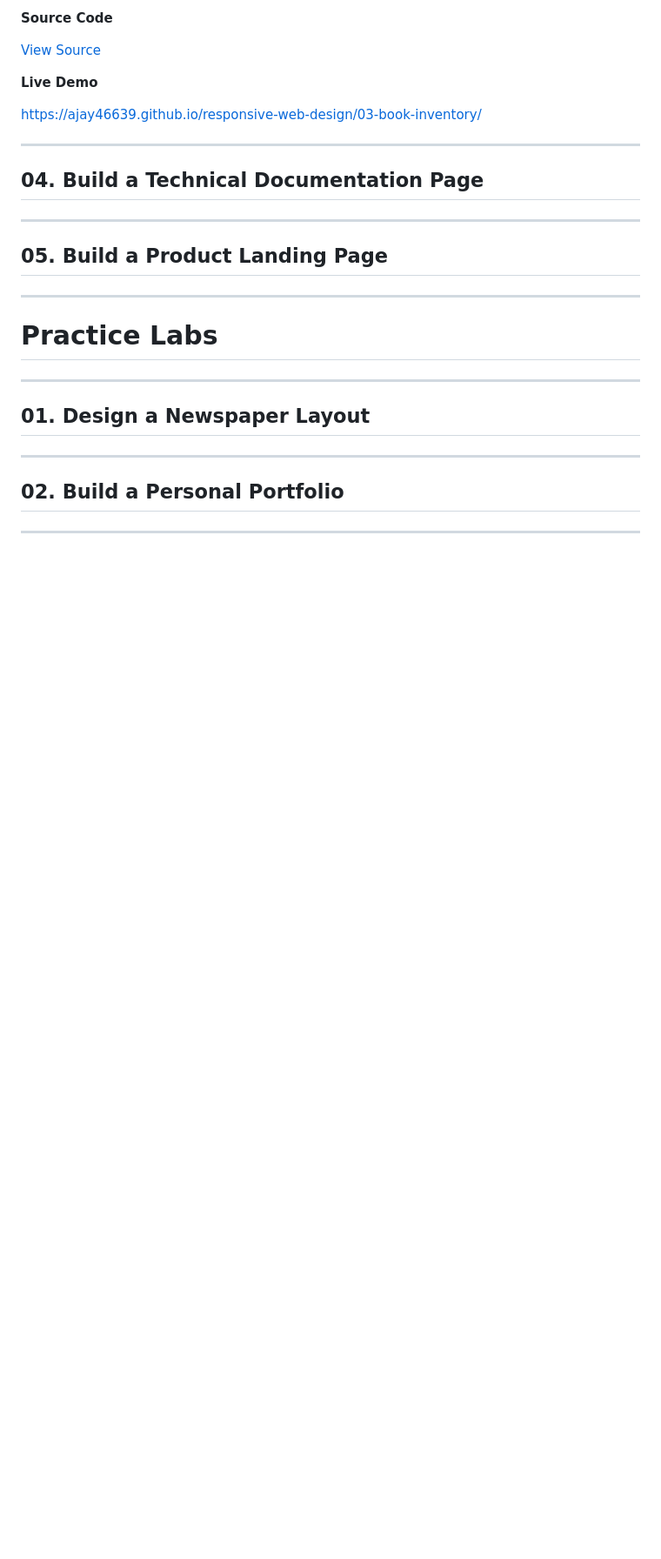
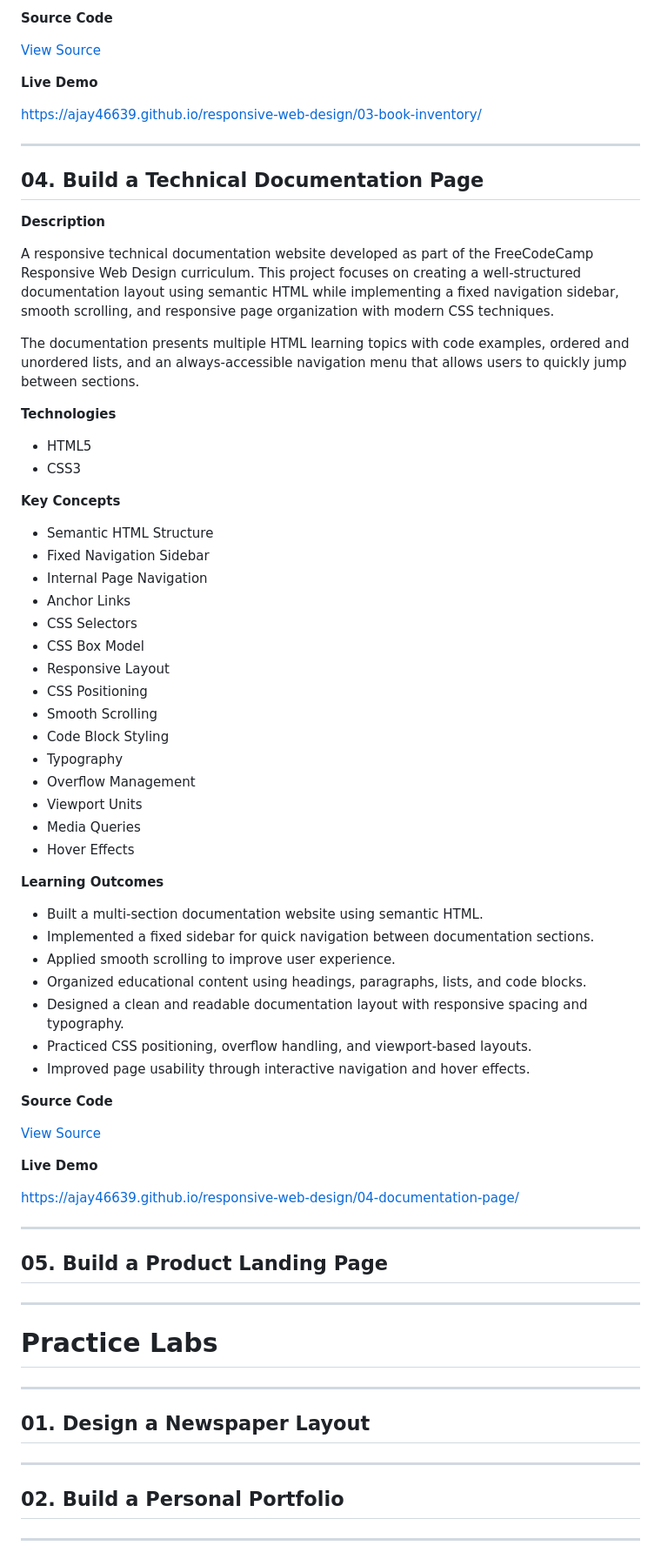
Before and after one commit to ajay46639/responsive-web-design, a Markdown page: README.md, the part around the change. Shown at 87% size. Drawn GitHub-style; blank space fills up the shorter version.

Commit message:
Updating Readme for project 4th

```diff
--- a/README.md
+++ b/README.md
@@ -185,6 +185,53 @@ https://ajay46639.github.io/responsive-web-design/03-book-inventory/
 
 ## 04. Build a Technical Documentation Page
 
+**Description**
+
+A responsive technical documentation website developed as part of the FreeCodeCamp Responsive Web Design curriculum. This project focuses on creating a well-structured documentation layout using semantic HTML while implementing a fixed navigation sidebar, smooth scrolling, and responsive page organization with modern CSS techniques.
+
+The documentation presents multiple HTML learning topics with code examples, ordered and unordered lists, and an always-accessible navigation menu that allows users to quickly jump between sections.
+
+**Technologies**
+
+- HTML5
+- CSS3
+
+**Key Concepts**
+
+- Semantic HTML Structure
+- Fixed Navigation Sidebar
+- Internal Page Navigation
+- Anchor Links
+- CSS Selectors
+- CSS Box Model
+- Responsive Layout
+- CSS Positioning
+- Smooth Scrolling
+- Code Block Styling
+- Typography
+- Overflow Management
+- Viewport Units
+- Media Queries
+- Hover Effects
+
+**Learning Outcomes**
+
+- Built a multi-section documentation website using semantic HTML.
+- Implemented a fixed sidebar for quick navigation between documentation sections.
+- Applied smooth scrolling to improve user experience.
+- Organized educational content using headings, paragraphs, lists, and code blocks.
+- Designed a clean and readable documentation layout with responsive spacing and typography.
+- Practiced CSS positioning, overflow handling, and viewport-based layouts.
+- Improved page usability through interactive navigation and hover effects.
+
+**Source Code**
+
+[View Source](./04-documentation-page/)
+
+**Live Demo**
+
+https://ajay46639.github.io/responsive-web-design/04-documentation-page/
+
 
 ---
 
```
